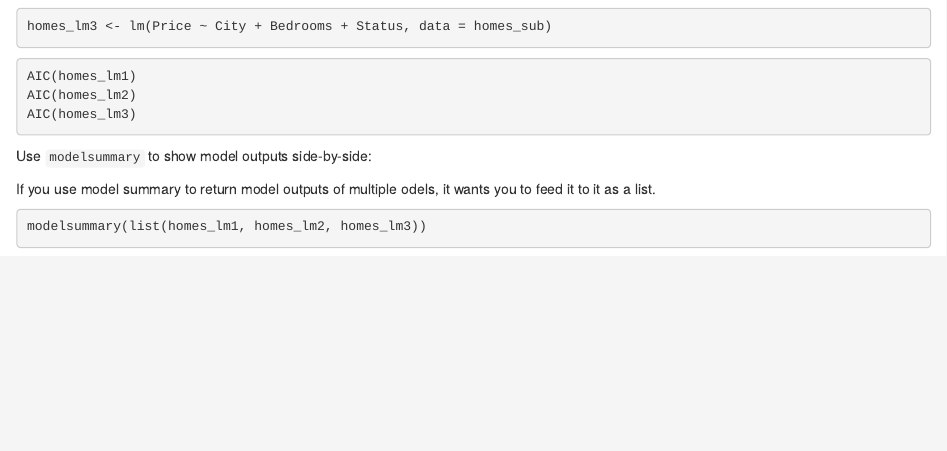
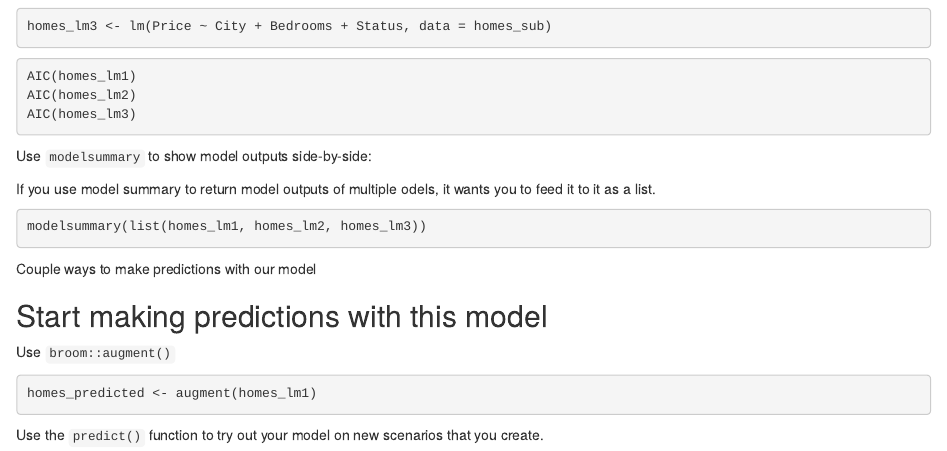
Before and after one commit to juliawilson97/Lab-8-, an R Markdown document (Lab 8.Rmd): the page in a window 1100 px wide, from 1960 px down. Rendered offline with R 4.5, knitr and Pandoc, with nearby package versions; the code chunks are not run, so their results and figures are left out.

Commit message:
Wrapping up Linear Regressions

````diff
--- a/Lab 8.Rmd
+++ b/Lab 8.Rmd
@@ -179,3 +179,15 @@ If you use model summary to return model outputs of multiple odels, it wants you
 ```{r}
 modelsummary(list(homes_lm1, homes_lm2, homes_lm3))
 ```
+
+Couple ways to make predictions with our model
+
+## Start making predictions with this model
+
+Use `broom::augment()`
+
+```{r}
+homes_predicted <- augment(homes_lm1)
+```
+
+Use the `predict()` function to try out your model on new scenarios that you create.
````
